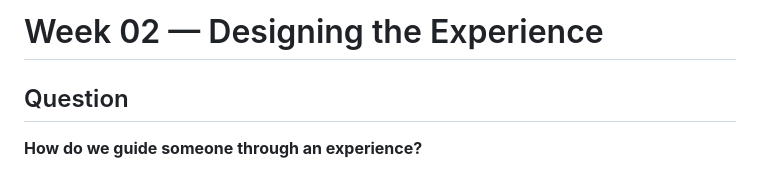
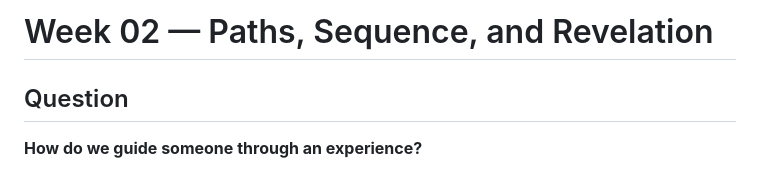
Before and after one commit to lenincompres/f26-ima-few, a Markdown page: week 02/README.md, the part around the change. GitHub-like rendering.

Commit message:
Update title of Week 02 README

```diff
--- a/week 02/README.md
+++ b/week 02/README.md
@@ -1,4 +1,4 @@
-# Week 02 — Designing the Experience
+# Week 02 — Paths, Sequence, and Revelation
 
 ## Question
 
```
